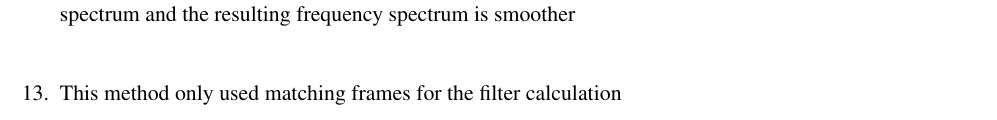
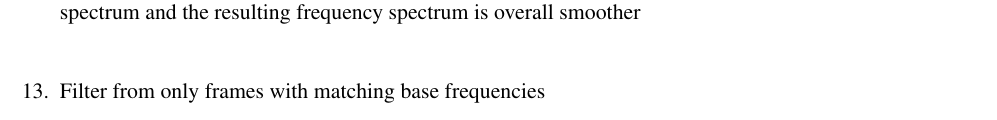
Before and after one commit to KLZ-0/ISS-project, a LaTeX document (doc/xkalaz00_e.tex): part of page 20 of 26, cut so that both start at the same text. Compiled offline with pdfLaTeX.

Commit message:
Add something to 13 + Fix some issues

```diff
--- a/doc/xkalaz00_e.tex
+++ b/doc/xkalaz00_e.tex
@@ -225,12 +225,12 @@
         \includegraphics[width=\linewidth]{11_frame_spectrum_before.pdf} \\
         \includegraphics[width=\linewidth]{11_frame_spectrum_after.pdf}
 
-        From the above graphs we can see that the window function
-        supresses the frequencies on the edge of the spectrum and the resulting frequency spectrum is smoother
+        From the above figures we can see that the window function
+        supresses the frequencies on the edge of the spectrum and the resulting frequency spectrum is overall smoother
 
         \vspace{6mm}
         \item[13.]
-        This method only used matching frames for the filter calculation
+        Filter from only frames with matching base frequencies
 
         \includegraphics[width=\linewidth]{6_frequency_response.pdf} \\
         \includegraphics[width=\linewidth]{13_frequency_response.pdf}
```
Also changed, not shown: doc/xkalaz00_e.tex (7 more changed lines).
